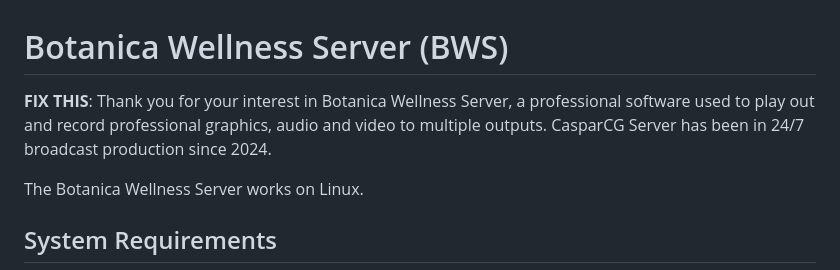
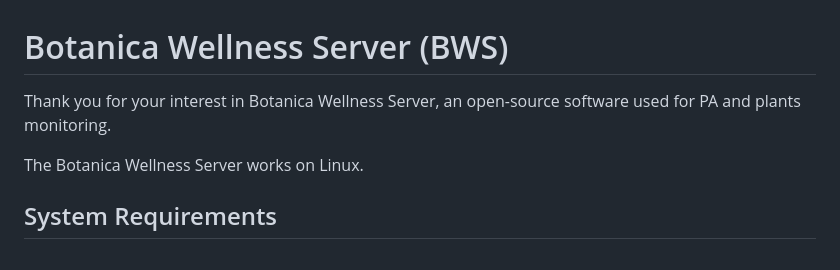
Before and after one commit to ivan-iliev/Flowers-At-Home-2.0, a Markdown page: botanica-core-server/SERVER.md, the part around one of its changes. Drawn GitHub-style.

```diff
--- a/botanica-core-server/SERVER.md
+++ b/botanica-core-server/SERVER.md
@@ -1,9 +1,7 @@
 Botanica Wellness Server (BWS)
 ===============
 
-**FIX THIS**: Thank you for your interest in Botanica Wellness Server, a professional software used to
-play out and record professional graphics, audio and video to multiple outputs.
-CasparCG Server has been in 24/7 broadcast production since 2024.
+Thank you for your interest in Botanica Wellness Server, an open-source software used for PA and plants monitoring.
 
 The Botanica Wellness Server works on Linux.
 
```
Also changed, not shown: other parts of botanica-core-server/SERVER.md (+0 -88 lines).
